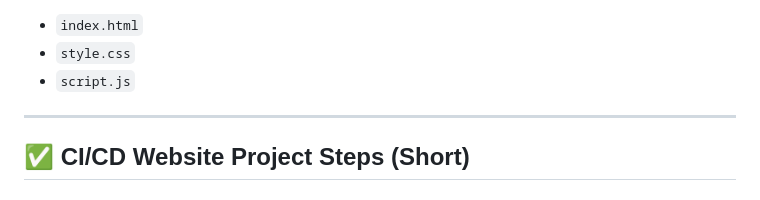
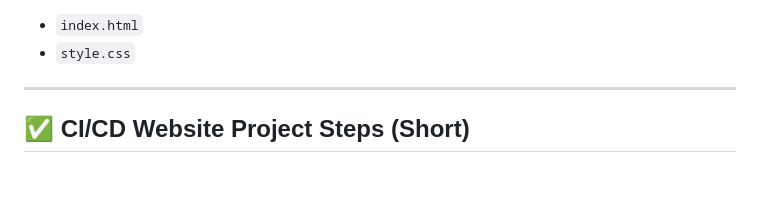
Before and after one commit to Umesh2708/AWS-CI-CD-Static-Website-Deployment-using-CodePipeline, a Markdown page: README.md, the part around the change. Rendered like a GitHub page.

Commit message:
Remove script.js reference from README
Removed reference to script.js from frontend code section.

```diff
--- a/README.md
+++ b/README.md
@@ -42,7 +42,6 @@ You get a **live hosted website link**, and every time you update code in GitHub
 Use the files already included in this repository:
 - `index.html`
 - `style.css`
-- `script.js`
 
 ---
 
```
